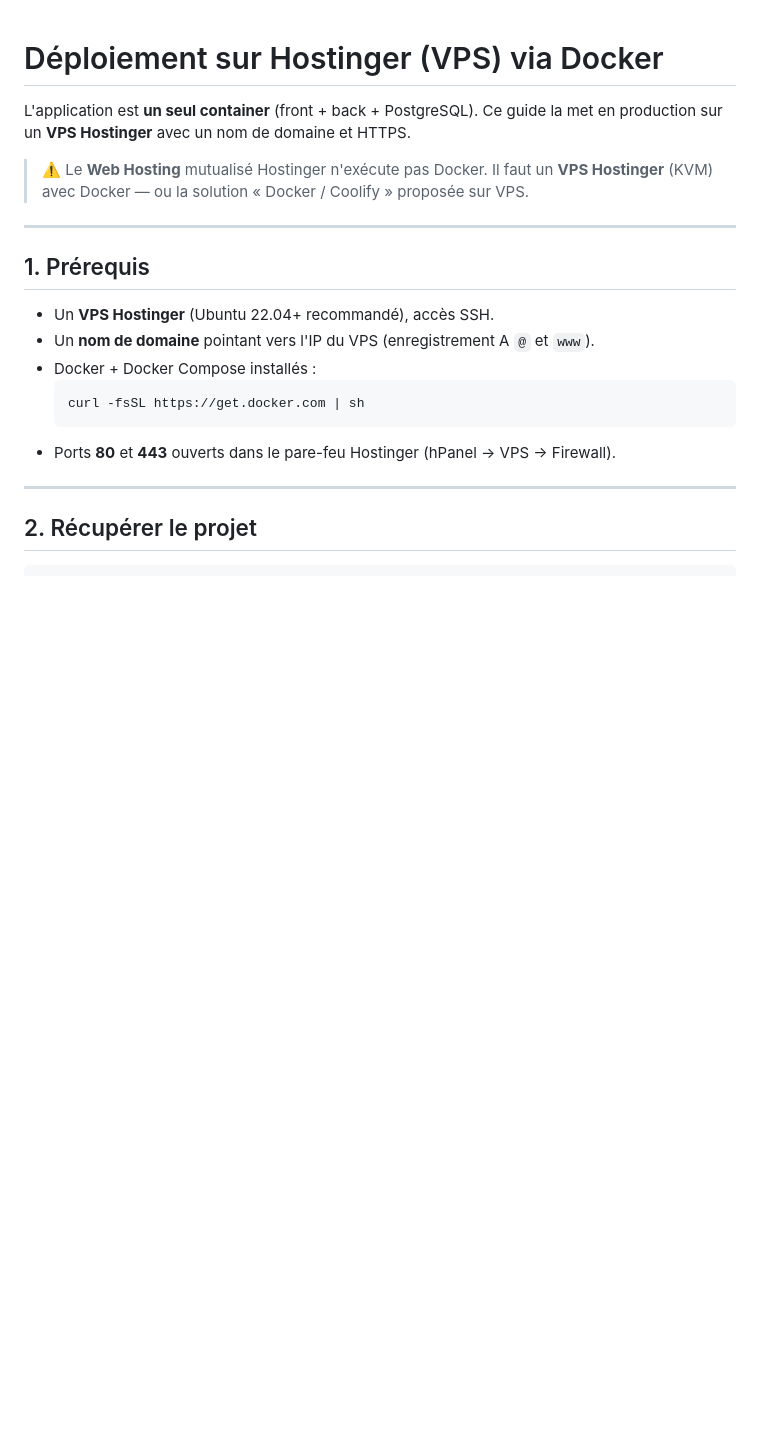
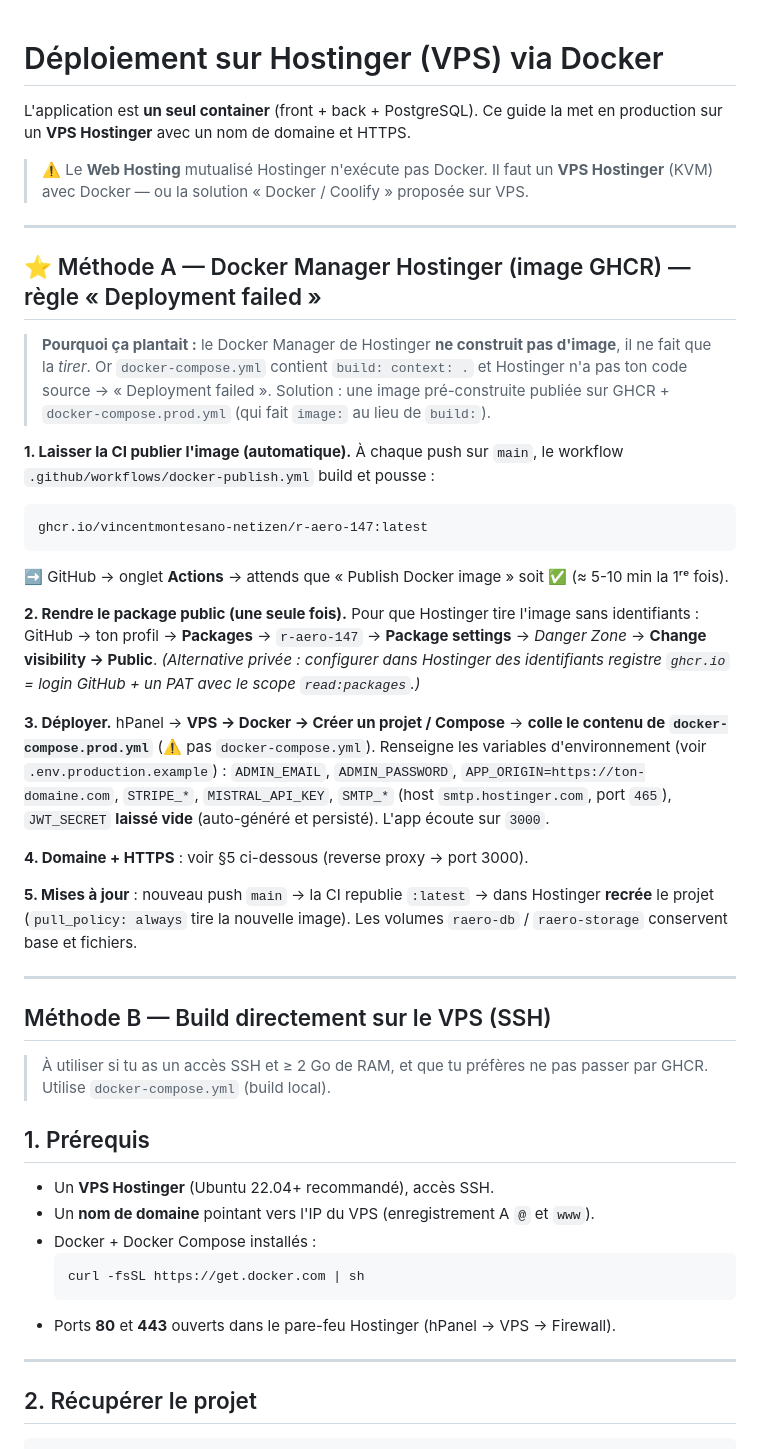
Before and after one commit to vincentmontesano-netizen/R-aero-147, a Markdown page: DEPLOY_HOSTINGER.md, the part around the change. Rendered like a GitHub page; blank space fills up the shorter version.

Commit message:
docs(deploy): add Hostinger Docker Manager (GHCR image) method
Document the fix for "Deployment failed": Hostinger's Docker Manager only
pulls images, so the build-based compose can't work there. Method A now
covers GHCR image + docker-compose.prod.yml + making the package public;
the existing SSH build flow becomes Method B.

Co-Authored-By: Claude Opus 4.8 <noreply@anthropic.com>

````diff
--- a/DEPLOY_HOSTINGER.md
+++ b/DEPLOY_HOSTINGER.md
@@ -5,6 +5,48 @@ L'application est **un seul container** (front + back + PostgreSQL). Ce guide la
 > ⚠️ Le **Web Hosting** mutualisé Hostinger n'exécute pas Docker. Il faut un **VPS Hostinger** (KVM) avec Docker — ou la solution « Docker / Coolify » proposée sur VPS.
 
 ---
+
+## ⭐ Méthode A — Docker Manager Hostinger (image GHCR) — règle « Deployment failed »
+
+> **Pourquoi ça plantait :** le Docker Manager de Hostinger **ne construit pas
+> d'image**, il ne fait que la *tirer*. Or `docker-compose.yml` contient
+> `build: context: .` et Hostinger n'a pas ton code source → « Deployment failed ».
+> Solution : une image pré-construite publiée sur GHCR + `docker-compose.prod.yml`
+> (qui fait `image:` au lieu de `build:`).
+
+**1. Laisser la CI publier l'image (automatique).** À chaque push sur `main`, le
+workflow `.github/workflows/docker-publish.yml` build et pousse :
+```
+ghcr.io/vincentmontesano-netizen/r-aero-147:latest
+```
+➡️ GitHub → onglet **Actions** → attends que « Publish Docker image » soit ✅
+(≈ 5-10 min la 1ʳᵉ fois).
+
+**2. Rendre le package public (une seule fois).** Pour que Hostinger tire l'image
+sans identifiants : GitHub → ton profil → **Packages** → `r-aero-147` →
+**Package settings** → *Danger Zone* → **Change visibility → Public**.
+*(Alternative privée : configurer dans Hostinger des identifiants registre
+`ghcr.io` = login GitHub + un PAT avec le scope `read:packages`.)*
+
+**3. Déployer.** hPanel → **VPS → Docker → Créer un projet / Compose** →
+**colle le contenu de `docker-compose.prod.yml`** (⚠️ pas `docker-compose.yml`).
+Renseigne les variables d'environnement (voir `.env.production.example`) :
+`ADMIN_EMAIL`, `ADMIN_PASSWORD`, `APP_ORIGIN=https://ton-domaine.com`,
+`STRIPE_*`, `MISTRAL_API_KEY`, `SMTP_*` (host `smtp.hostinger.com`, port `465`),
+`JWT_SECRET` **laissé vide** (auto-généré et persisté). L'app écoute sur `3000`.
+
+**4. Domaine + HTTPS** : voir §5 ci-dessous (reverse proxy → port 3000).
+
+**5. Mises à jour** : nouveau push `main` → la CI republie `:latest` → dans
+Hostinger **recrée** le projet (`pull_policy: always` tire la nouvelle image).
+Les volumes `raero-db` / `raero-storage` conservent base et fichiers.
+
+---
+
+## Méthode B — Build directement sur le VPS (SSH)
+
+> À utiliser si tu as un accès SSH et ≥ 2 Go de RAM, et que tu préfères ne pas
+> passer par GHCR. Utilise `docker-compose.yml` (build local).
 
 ## 1. Prérequis
 
````
